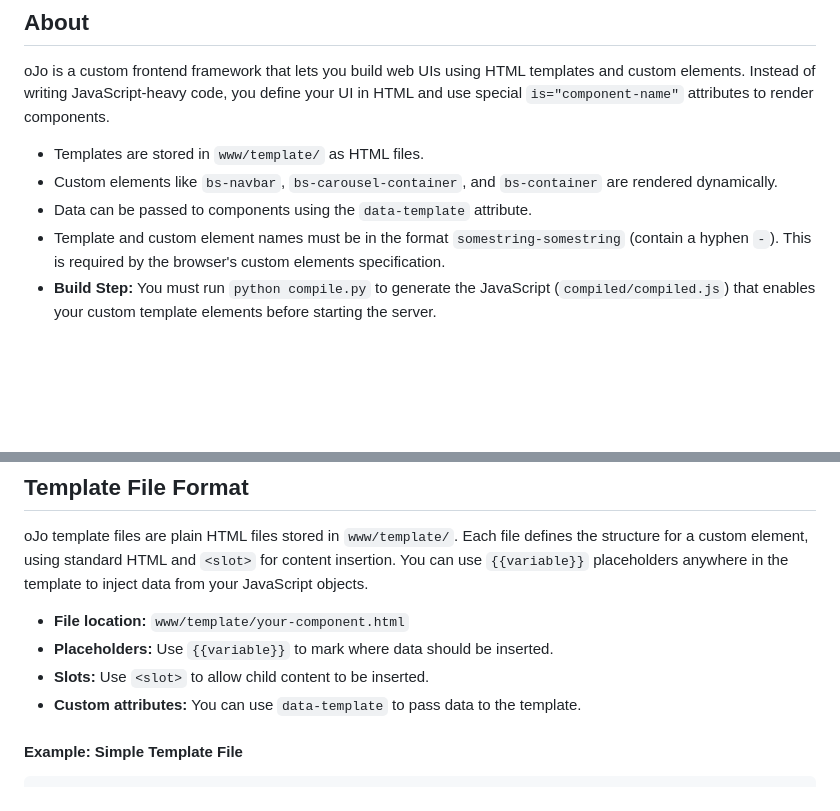
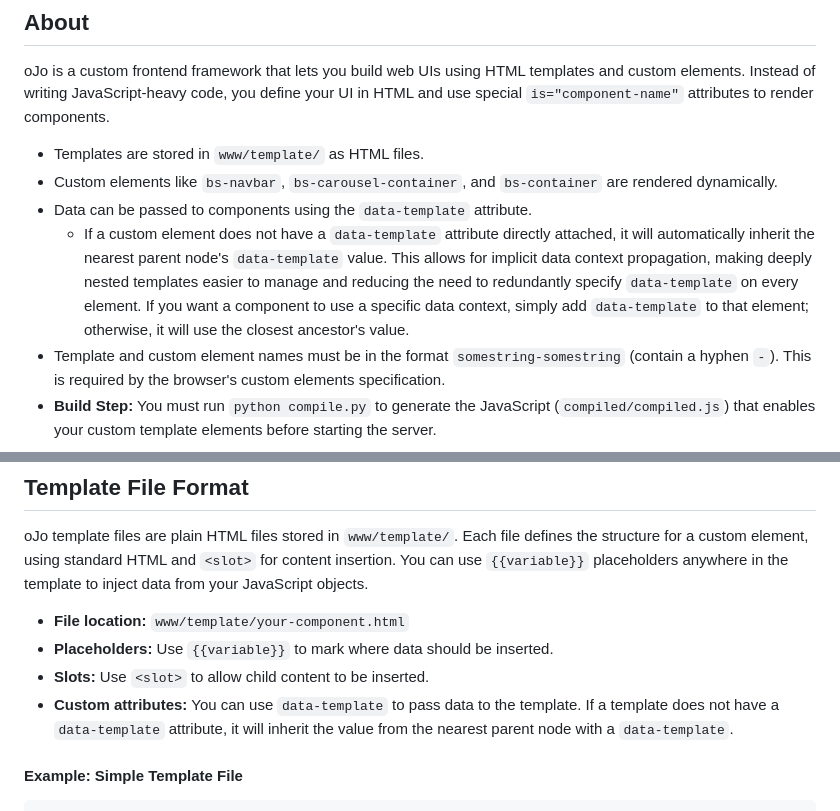
Before and after one commit to EstebanMagallonPerez/oJo, a Markdown page: README.md, 2 parts joined by grey strips. Drawn GitHub-style; blank space fills up the shorter version.

```diff
--- a/README.md
+++ b/README.md
@@ -7,6 +7,7 @@ oJo is a custom frontend framework that lets you build web UIs using HTML templa
 - Templates are stored in `www/template/` as HTML files.
 - Custom elements like `bs-navbar`, `bs-carousel-container`, and `bs-container` are rendered dynamically.
 - Data can be passed to components using the `data-template` attribute.
+  - If a custom element does not have a `data-template` attribute directly attached, it will automatically inherit the nearest parent node's `data-template` value. This allows for implicit data context propagation, making deeply nested templates easier to manage and reducing the need to redundantly specify `data-template` on every element. If you want a component to use a specific data context, simply add `data-template` to that element; otherwise, it will use the closest ancestor's value.
 - Template and custom element names must be in the format `somestring-somestring` (contain a hyphen `-`). This is required by the browser's custom elements specification.
 - **Build Step:** You must run `python compile.py` to generate the JavaScript (`compiled/compiled.js`) that enables your custom template elements before starting the server.
 
@@ -91,7 +92,7 @@ oJo template files are plain HTML files stored in `www/template/`. Each file def
 - **File location:** `www/template/your-component.html`
 - **Placeholders:** Use `{{variable}}` to mark where data should be inserted.
 - **Slots:** Use `<slot>` to allow child content to be inserted.
-- **Custom attributes:** You can use `data-template` to pass data to the template.
+- **Custom attributes:** You can use `data-template` to pass data to the template. If a template does not have a `data-template` attribute, it will inherit the value from the nearest parent node with a `data-template`.
 
 #### Example: Simple Template File
 
```
